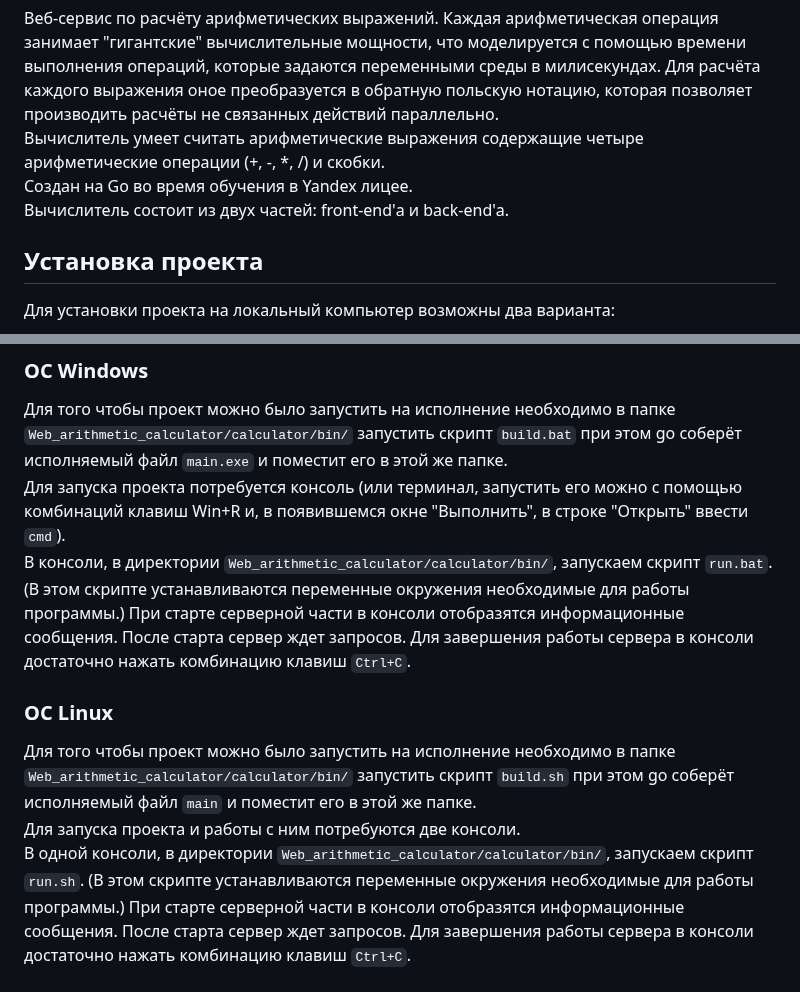
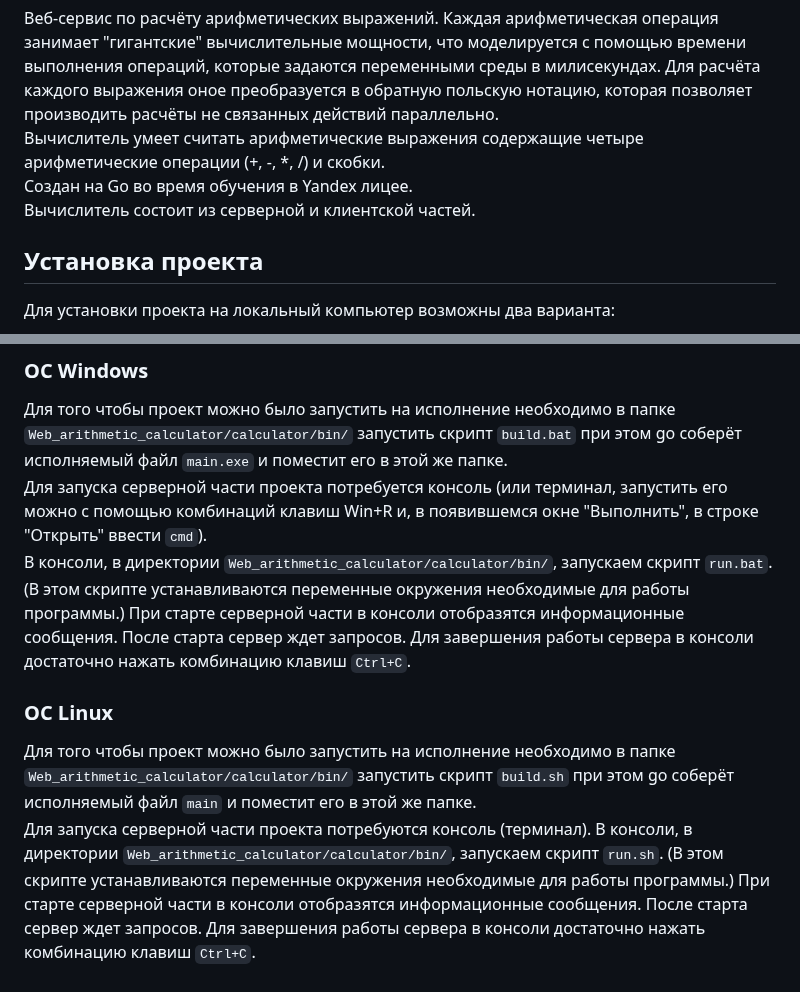
Before and after one commit to AlexeyBashmakov/Web_arithmetic_calculator, a Markdown page: README.md, 2 parts joined by grey strips. Drawn GitHub-style.

```diff
--- a/README.md
+++ b/README.md
@@ -4,7 +4,7 @@
 Для расчёта каждого выражения оное преобразуется в обратную польскую нотацию, которая позволяет производить расчёты не связанных действий параллельно.<br>
 Вычислитель умеет считать арифметические выражения содержащие четыре арифметические операции (+, -, *, /) и скобки.<br>
 Создан на Go во время обучения в Yandex лицее.<br>
-Вычислитель состоит из двух частей: front-end'а и back-end'а.<br>
+Вычислитель состоит из серверной и клиентской частей.
 
 ## Установка проекта
 Для установки проекта на локальный компьютер возможны два варианта:
@@ -18,7 +18,7 @@ git clone https://github.com/AlexeyBashmakov/Web_arithmetic_calculator.git<br>
 ### ОС Windows
 Для того чтобы проект можно было запустить на исполнение необходимо в папке `Web_arithmetic_calculator/calculator/bin/`
 запустить скрипт `build.bat` при этом go соберёт исполняемый файл `main.exe` и поместит его в этой же папке.<br>
-Для запуска проекта потребуется консоль (или терминал, запустить его можно с помощью комбинаций клавиш Win+R и,
+Для запуска серверной части проекта потребуется консоль (или терминал, запустить его можно с помощью комбинаций клавиш Win+R и,
 в появившемся окне "Выполнить", в строке "Открыть" ввести `cmd`).<br>
 В консоли, в директории `Web_arithmetic_calculator/calculator/bin/`, запускаем скрипт `run.bat`.
 (В этом скрипте устанавливаются переменные окружения необходимые для работы программы.)
@@ -28,8 +28,7 @@ git clone https://github.com/AlexeyBashmakov/Web_arithmetic_calculator.git<br>
 ### ОС Linux
 Для того чтобы проект можно было запустить на исполнение необходимо в папке `Web_arithmetic_calculator/calculator/bin/`
 запустить скрипт `build.sh` при этом go соберёт исполняемый файл `main` и поместит его в этой же папке.<br>
-Для запуска проекта и работы с ним потребуются две консоли.<br>
-В одной консоли, в директории `Web_arithmetic_calculator/calculator/bin/`, запускаем скрипт `run.sh`.
+Для запуска серверной части проекта потребуются консоль (терминал). В консоли, в директории `Web_arithmetic_calculator/calculator/bin/`, запускаем скрипт `run.sh`.
 (В этом скрипте устанавливаются переменные окружения необходимые для работы программы.)
 При старте серверной части в консоли отобразятся информационные сообщения. После старта сервер ждет запросов. Для завершения
 работы сервера в консоли достаточно нажать комбинацию клавиш `Ctrl+C`.
```
